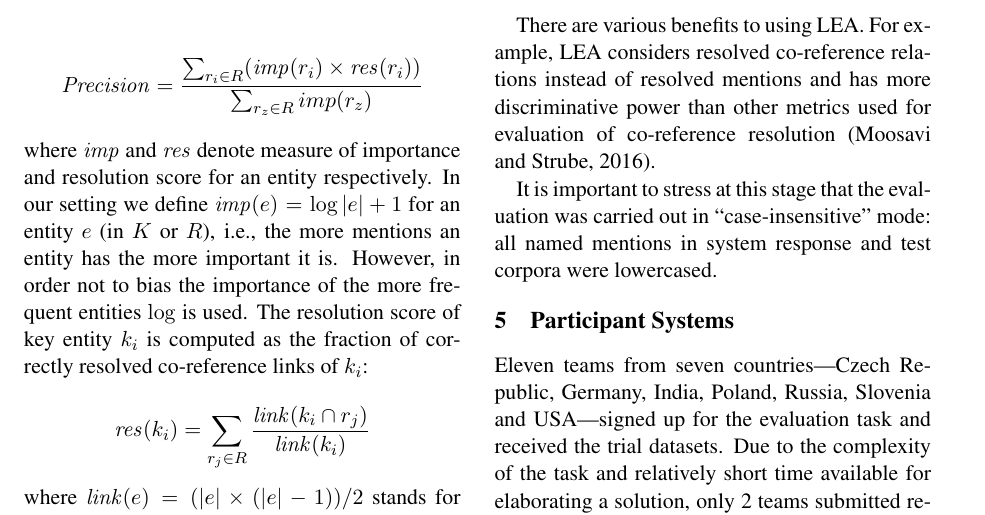
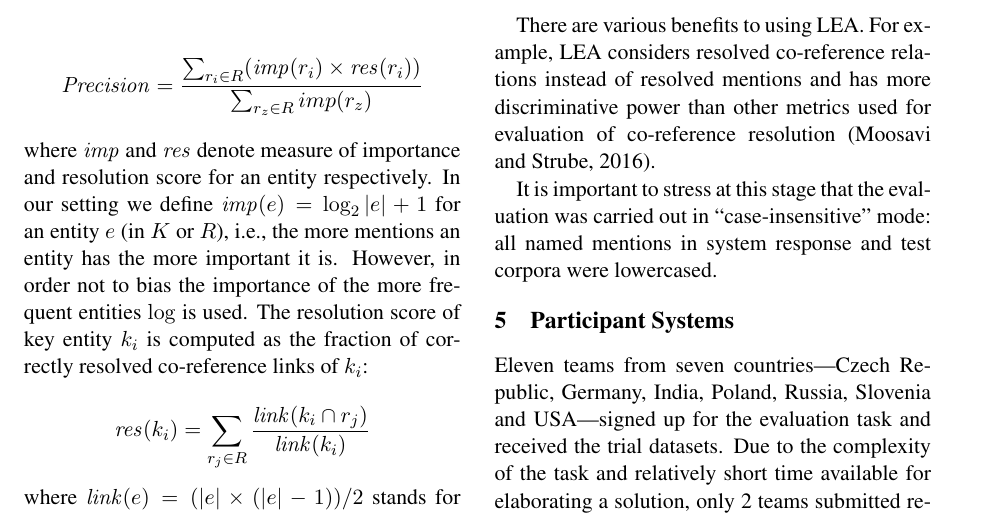
Before and after one commit to saparagus/bsnlp, a LaTeX paper (2017-paper-NE-shared-task/shared_task_BNSLP_2017.tex): part of page 6 of 9, cut so that both start at the same text. Compiled offline with pdfLaTeX.

Commit message:
minor fixes

```diff
--- a/2017-paper-NE-shared-task/shared_task_BNSLP_2017.tex
+++ b/2017-paper-NE-shared-task/shared_task_BNSLP_2017.tex
@@ -650,7 +650,7 @@ of the same entity in the key entity set (response entity set). LEA recall and p
 \end{equation*}
 
 \noindent where $\mathit{imp}$ and $\mathit{res}$ denote measure of importance and resolution score for an entity respectively.
-In our setting we define $\mathit{imp}(e) = \log|e|+1$ for an entity $e$ (in $K$ or $R$), i.e., the more mentions
+In our setting we define $\mathit{imp}(e) = \log_{2}|e|+1$ for an entity $e$ (in $K$ or $R$), i.e., the more mentions
 an entity has the more important it is. However, in order not to bias the importance of the more frequent entities $\log$
 is used. The resolution score of key entity $k_i$ is computed as the fraction of correctly resolved co-reference
 links of $k_i$:
```
